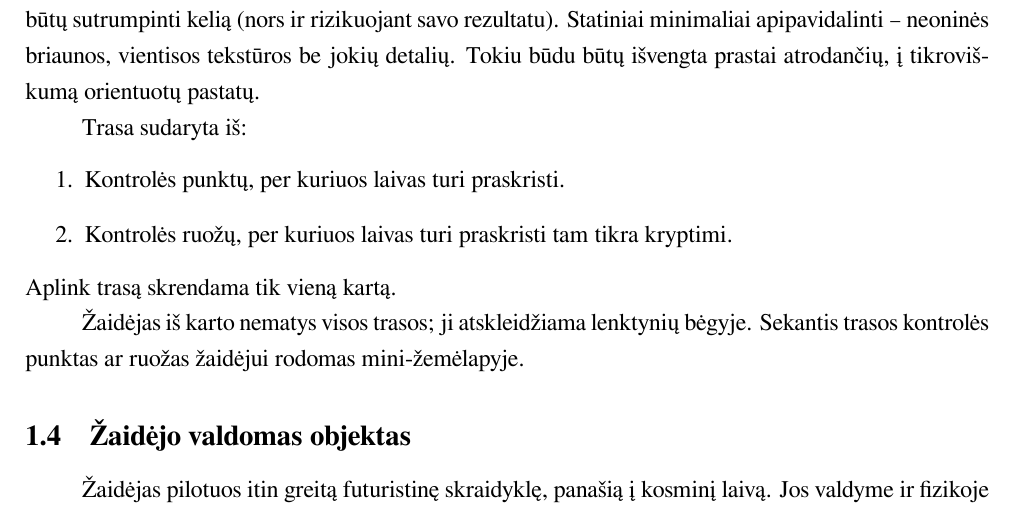
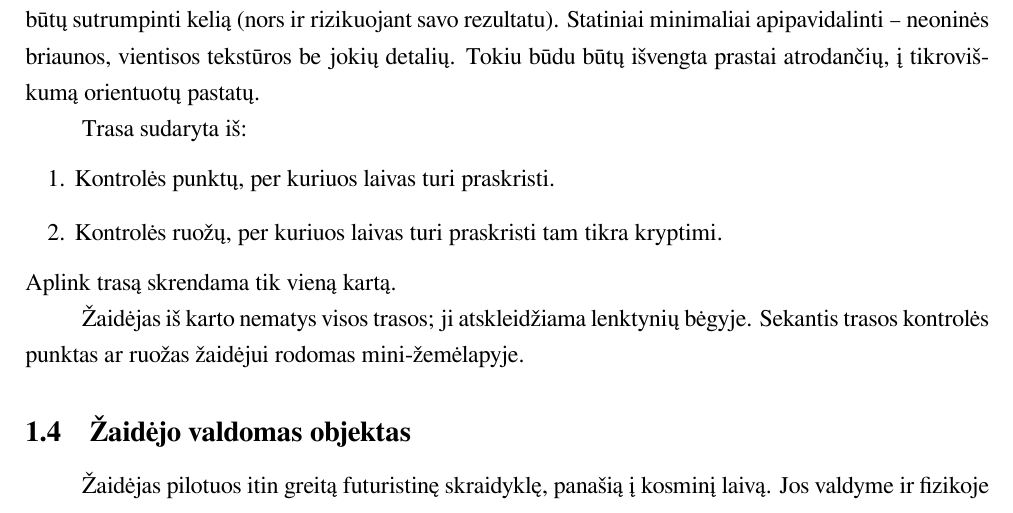
Before and after one commit to donce/a-good-day-to-fly, a LaTeX document (docs/proposal/main.tex, which reads docs/proposal/mif-paper.sty): part of page 3 of 5, cut so that both start at the same text. Compiled offline with XeLaTeX.

Commit message:
Irrelevant style changes.

```diff
--- a/docs/proposal/main.tex
+++ b/docs/proposal/main.tex
@@ -1,4 +1,4 @@
-\documentclass[12pt]{article}
+\documentclass{article}
 
 \usepackage{mif-paper}
 \hypersetup{pdftitle = {A Good Day to Fly}, pdfauthor = {Karolis Deveikis, Matas Girdauskas, Karolis Jocevičius, Donatas Kučinskas}}
--- a/docs/proposal/mif-paper.sty
+++ b/docs/proposal/mif-paper.sty
@@ -9,10 +9,23 @@
 
 %%------------------------------------------------------------------------------
 
+%% Šrifto dydis (čia tinkamesnė vieta).
+\makeatletter
+\let\@normalsize\relax
+\let\small\relax
+\let\footnotesize\relax
+\let\scriptsize\relax
+\let\tiny\relax
+\let\large\relax
+\let\Large\relax
+\let\LARGE\relax
+\let\huge\relax
+\let\Huge\relax
+\input{size12.clo}
+\makeatother
+
+%% Lietuviškiem dokumentam skirti stiliaus nustatymai
 \RequirePackage{lt-document}
-
-%% Lapo dydis ir paraštės.
-\RequirePackage[a4paper, margin = 2cm]{geometry}
 
 %% Šriftas (bent jau panašus).
 \RequirePackage{fontspec}
@@ -26,14 +39,12 @@
 %% Pastraipų įtrauka.
 \setlength\parindent{1cm}
 
-%% Barjerai float'ams.
-\RequirePackage{placeins}
-%% Reikalinga, kad nuorodos į float'us nuvestų į jų viršų.
-\RequirePackage[all]{hypcap}
-
 %% Sekcijos pradedamos naujame puslapyje.
 \RequirePackage{titlesec}
 \newcommand{\sectionbreak}{\clearpage}
+
+%% Lapo dydis ir paraštės.
+\RequirePackage[a4paper, margin = 2cm]{geometry}
 
 %% Poraštė: kairėje skyriaus numeris ir pavadinimas, dešinėje puslapio numeris.
 \RequirePackage{fancyhdr}
@@ -44,6 +55,11 @@
 \rfoot{\thepage}
 \lfoot{\leftmark}
 
+%% Barjerai float'ams.
+\RequirePackage{placeins}
+%% Reikalinga, kad nuorodos į float'us nuvestų į jų viršų.
+\RequirePackage[all]{hypcap}
+
 %%------------------------------------------------------------------------------
 
 %% MIF'o reikalavimai šiek tiek kreivi.
```
